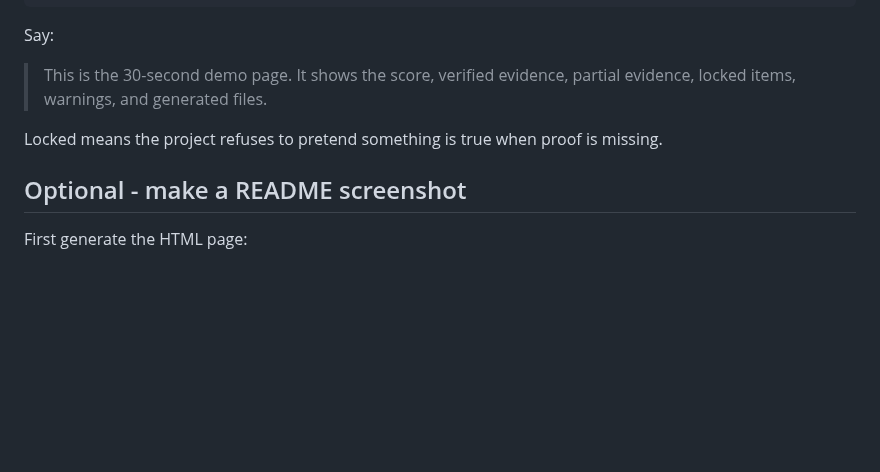
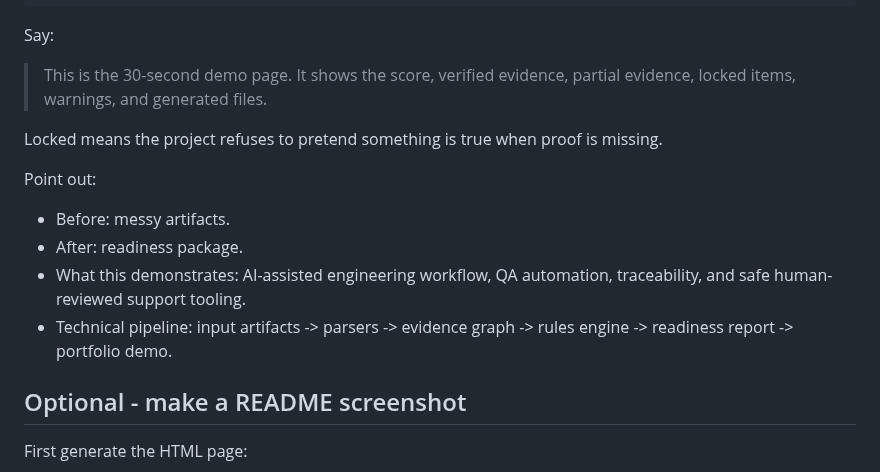
Before and after one commit to DenisShumilov/uav-readiness-evidence-copilot, a Markdown page: docs/demo-script.md, the part around the change. Drawn GitHub-style; blank space fills up the shorter version.

```diff
--- a/docs/demo-script.md
+++ b/docs/demo-script.md
@@ -53,6 +53,13 @@ Say:
 
 Locked means the project refuses to pretend something is true when proof is missing.
 
+Point out:
+
+- Before: messy artifacts.
+- After: readiness package.
+- What this demonstrates: AI-assisted engineering workflow, QA automation, traceability, and safe human-reviewed support tooling.
+- Technical pipeline: input artifacts -> parsers -> evidence graph -> rules engine -> readiness report -> portfolio demo.
+
 ## Optional - make a README screenshot
 
 First generate the HTML page:
```
Also changed, not shown: README.md (+41 -0 lines), docs/interview-cheat-sheet.md (added, +83 -0 lines), docs/assets/demo-screenshot.png, 3 other files.
